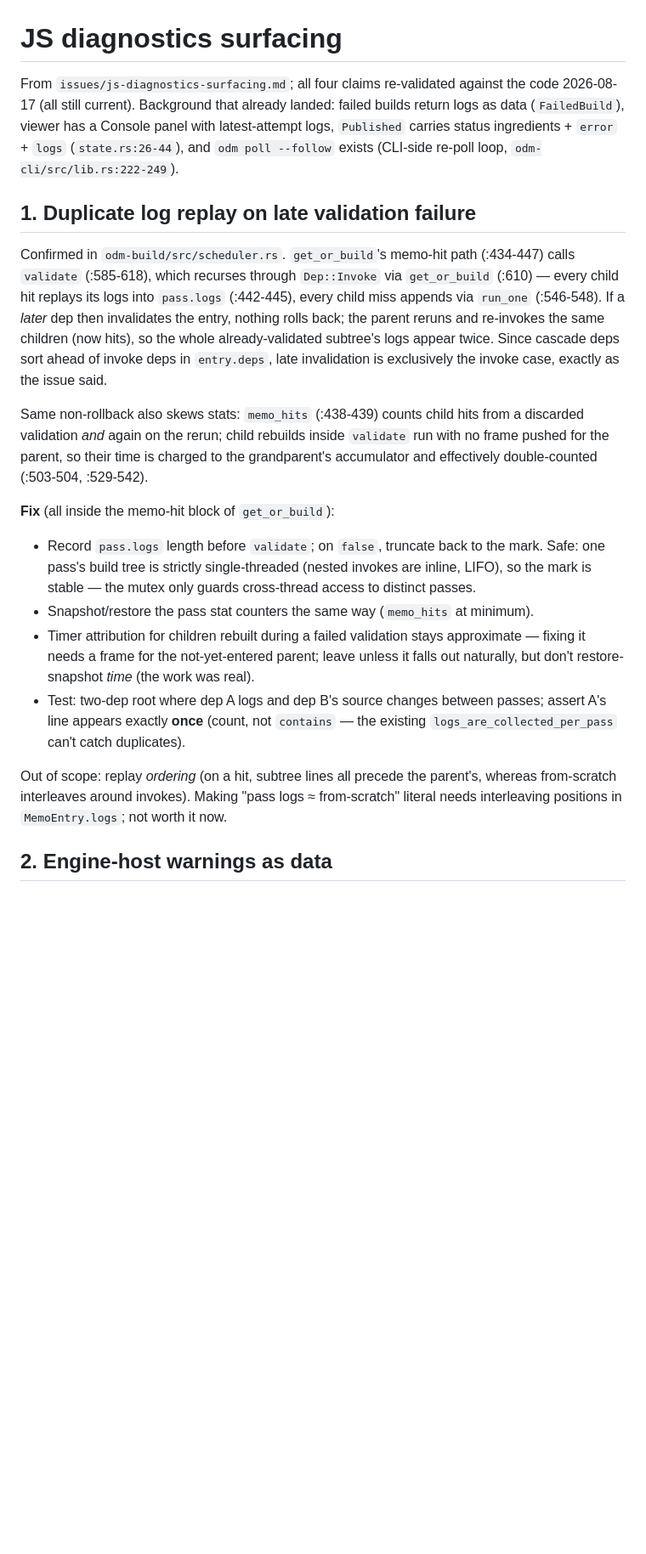
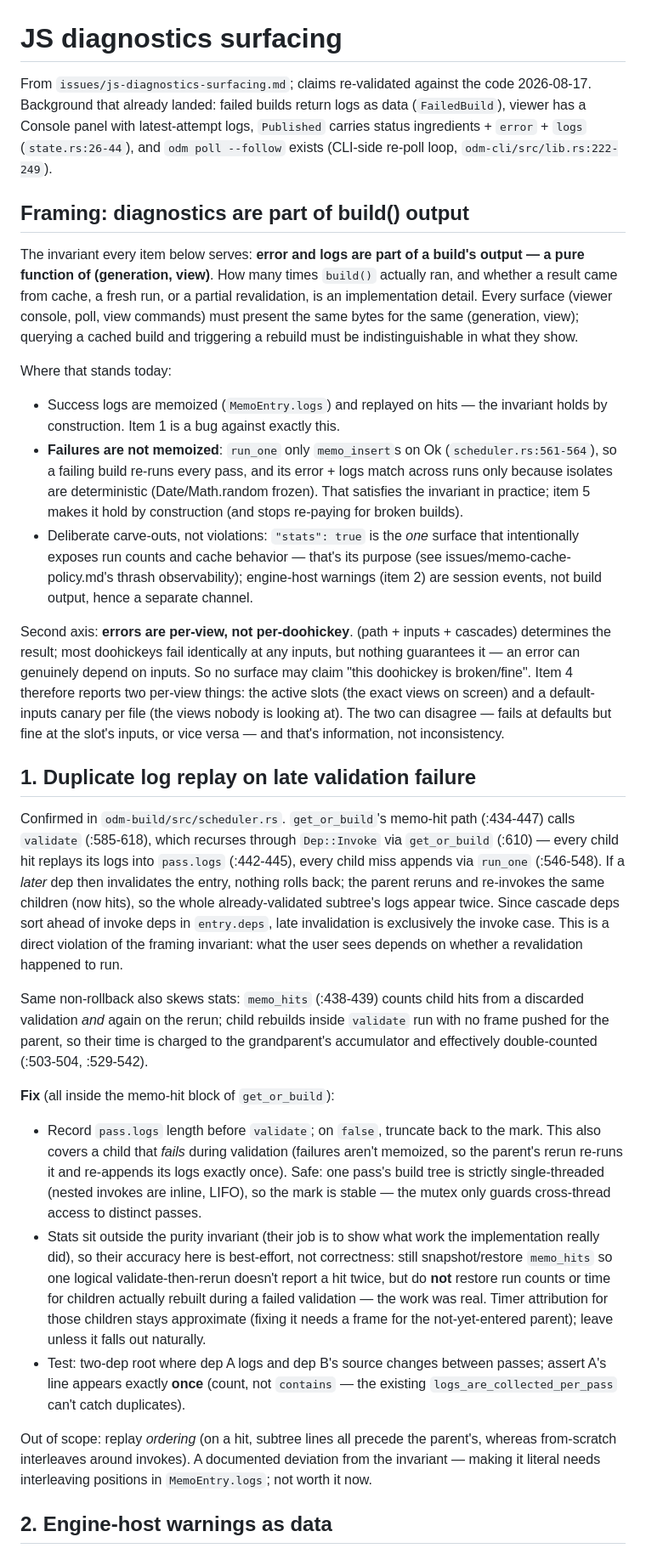
Before and after one commit to wmww/odm, a Markdown page: plans/js-diagnostics.md, the part around one of its changes. Shown at 85% size. GitHub-like rendering; blank space fills up the shorter version.

```diff
--- a/plans/js-diagnostics.md
+++ b/plans/js-diagnostics.md
@@ -1,11 +1,45 @@
 # JS diagnostics surfacing
 
-From `issues/js-diagnostics-surfacing.md`; all four claims re-validated
-against the code 2026-08-17 (all still current). Background that already
-landed: failed builds return logs as data (`FailedBuild`), viewer has a
-Console panel with latest-attempt logs, `Published` carries status
-ingredients + `error` + `logs` (`state.rs:26-44`), and `odm poll --follow`
-exists (CLI-side re-poll loop, `odm-cli/src/lib.rs:222-249`).
+From `issues/js-diagnostics-surfacing.md`; claims re-validated against the
+code 2026-08-17. Background that already landed: failed builds return logs
+as data (`FailedBuild`), viewer has a Console panel with latest-attempt
+logs, `Published` carries status ingredients + `error` + `logs`
+(`state.rs:26-44`), and `odm poll --follow` exists (CLI-side re-poll loop,
+`odm-cli/src/lib.rs:222-249`).
+
+## Framing: diagnostics are part of build() output
+
+The invariant every item below serves: **error and logs are part of a
+build's output — a pure function of (generation, view)**. How many times
+`build()` actually ran, and whether a result came from cache, a fresh run,
+or a partial revalidation, is an implementation detail. Every surface
+(viewer console, poll, view commands) must present the same bytes for the
+same (generation, view); querying a cached build and triggering a rebuild
+must be indistinguishable in what they show.
+
+Where that stands today:
+- Success logs are memoized (`MemoEntry.logs`) and replayed on hits — the
+  invariant holds by construction. Item 1 is a bug against exactly this.
+- **Failures are not memoized**: `run_one` only `memo_insert`s on Ok
+  (`scheduler.rs:561-564`), so a failing build re-runs every pass, and its
+  error + logs match across runs only because isolates are deterministic
+  (Date/Math.random frozen). That satisfies the invariant in practice;
+  item 5 makes it hold by construction (and stops re-paying for broken
+  builds).
+- Deliberate carve-outs, not violations: `"stats": true` is the *one*
+  surface that intentionally exposes run counts and cache behavior —
+  that's its purpose (see issues/memo-cache-policy.md's thrash
+  observability); engine-host warnings (item 2) are session events, not
+  build output, hence a separate channel.
+
+Second axis: **errors are per-view, not per-doohickey**. (path + inputs +
+cascades) determines the result; most doohickeys fail identically at any
+inputs, but nothing guarantees it — an error can genuinely depend on
+inputs. So no surface may claim "this doohickey is broken/fine". Item 4
+therefore reports two per-view things: the active slots (the exact views
+on screen) and a default-inputs canary per file (the views nobody is
+looking at). The two can disagree — fails at defaults but fine at the
+slot's inputs, or vice versa — and that's information, not inconsistency.
 
 ## 1. Duplicate log replay on late validation failure
 
@@ -17,7 +51,9 @@ into `pass.logs` (:442-445), every child miss appends via `run_one`
 back; the parent reruns and re-invokes the same children (now hits), so
 the whole already-validated subtree's logs appear twice. Since cascade
 deps sort ahead of invoke deps in `entry.deps`, late invalidation is
-exclusively the invoke case, exactly as the issue said.
+exclusively the invoke case. This is a direct violation of the framing
+invariant: what the user sees depends on whether a revalidation happened
+to run.
 
 Same non-rollback also skews stats: `memo_hits` (:438-439) counts child
 hits from a discarded validation *and* again on the rerun; child rebuilds
@@ -27,24 +63,29 @@ is charged to the grandparent's accumulator and effectively double-counted
 
 **Fix** (all inside the memo-hit block of `get_or_build`):
 - Record `pass.logs` length before `validate`; on `false`, truncate back
-  to the mark. Safe: one pass's build tree is strictly single-threaded
-  (nested invokes are inline, LIFO), so the mark is stable — the mutex
-  only guards cross-thread access to distinct passes.
-- Snapshot/restore the pass stat counters the same way (`memo_hits` at
-  minimum).
-- Timer attribution for children rebuilt during a failed validation stays
-  approximate — fixing it needs a frame for the not-yet-entered parent;
-  leave unless it falls out naturally, but don't restore-snapshot *time*
-  (the work was real).
+  to the mark. This also covers a child that *fails* during validation
+  (failures aren't memoized, so the parent's rerun re-runs it and
+  re-appends its logs exactly once). Safe: one pass's build tree is
+  strictly single-threaded (nested invokes are inline, LIFO), so the mark
+  is stable — the mutex only guards cross-thread access to distinct
+  passes.
+- Stats sit outside the purity invariant (their job is to show what work
+  the implementation really did), so their accuracy here is best-effort,
+  not correctness: still snapshot/restore `memo_hits` so one logical
+  validate-then-rerun doesn't report a hit twice, but do **not** restore
+  run counts or time for children actually rebuilt during a failed
+  validation — the work was real. Timer attribution for those children
+  stays approximate (fixing it needs a frame for the not-yet-entered
+  parent); leave unless it falls out naturally.
 - Test: two-dep root where dep A logs and dep B's source changes between
   passes; assert A's line appears exactly **once** (count, not
   `contains` — the existing `logs_are_collected_per_pass` can't catch
   duplicates).
 
 Out of scope: replay *ordering* (on a hit, subtree lines all precede the
-parent's, whereas from-scratch interleaves around invokes). Making "pass
-logs ≈ from-scratch" literal needs interleaving positions in
-`MemoEntry.logs`; not worth it now.
+parent's, whereas from-scratch interleaves around invokes). A documented
+deviation from the invariant — making it literal needs interleaving
+positions in `MemoEntry.logs`; not worth it now.
 
 ## 2. Engine-host warnings as data
 
```
Also changed, not shown: other parts of plans/js-diagnostics.md (+89 -42 lines).
